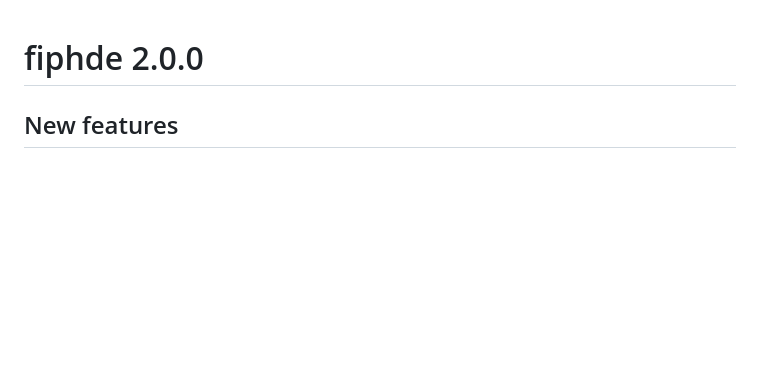
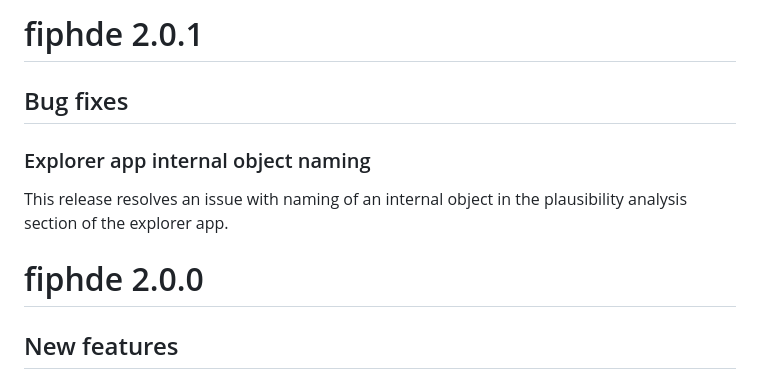
Before and after one commit to signaturescience/fiphde, a Markdown page: NEWS.md, the part around the change. Rendered like a GitHub page; blank space fills up the shorter version.

Commit message:
update to changelog for v2.0.1

```diff
--- a/NEWS.md
+++ b/NEWS.md
@@ -1,3 +1,11 @@
+# fiphde 2.0.1
+
+## Bug fixes
+
+### Explorer app internal object naming
+
+This release resolves an issue with naming of an internal object in the plausibility analysis section of the explorer app.
+
 # fiphde 2.0.0
 
 ## New features
```
